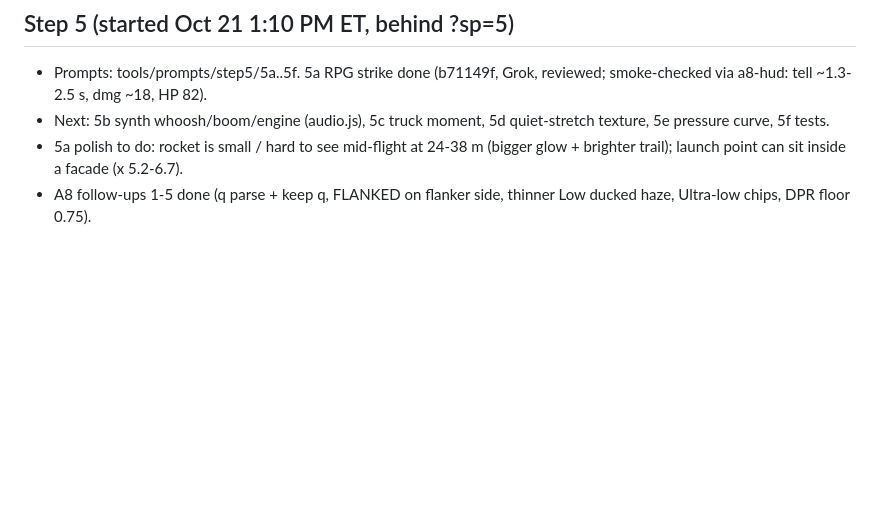
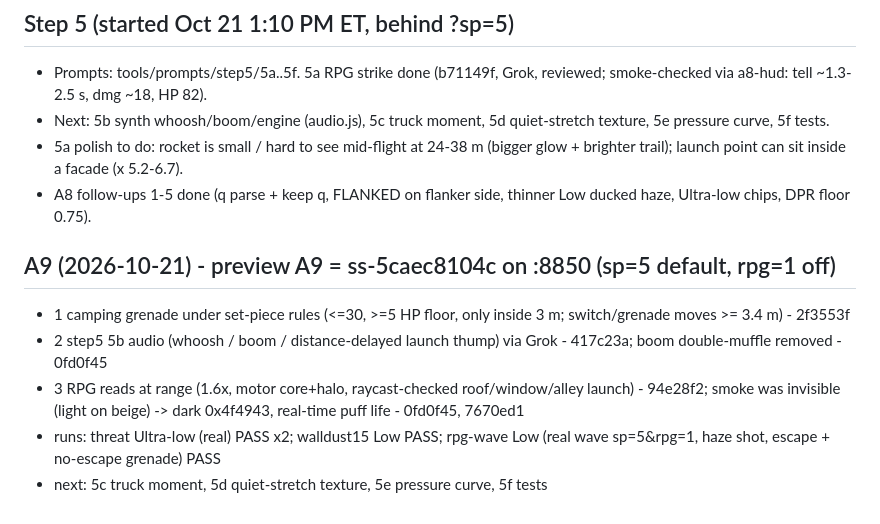
Before and after one commit to zstockbotmn/sandstorm, a Markdown page: notes/QUEUE.md, the part around the change. Rendered like a GitHub page; blank space fills up the shorter version.

Commit message:
QUEUE: A9 status

```diff
--- a/notes/QUEUE.md
+++ b/notes/QUEUE.md
@@ -73,3 +73,10 @@ Then the step 4 run list (window-table.mjs, bld=4p/bld=4 screenshots, skyline, p
 - Next: 5b synth whoosh/boom/engine (audio.js), 5c truck moment, 5d quiet-stretch texture, 5e pressure curve, 5f tests.
 - 5a polish to do: rocket is small / hard to see mid-flight at 24-38 m (bigger glow + brighter trail); launch point can sit inside a facade (x 5.2-6.7).
 - A8 follow-ups 1-5 done (q parse + keep q, FLANKED on flanker side, thinner Low ducked haze, Ultra-low chips, DPR floor 0.75).
+
+## A9 (2026-10-21) - preview A9 = ss-5caec8104c on :8850 (sp=5 default, rpg=1 off)
+- 1 camping grenade under set-piece rules (<=30, >=5 HP floor, only inside 3 m; switch/grenade moves >= 3.4 m) - 2f3553f
+- 2 step5 5b audio (whoosh / boom / distance-delayed launch thump) via Grok - 417c23a; boom double-muffle removed - 0fd0f45
+- 3 RPG reads at range (1.6x, motor core+halo, raycast-checked roof/window/alley launch) - 94e28f2; smoke was invisible (light on beige) -> dark 0x4f4943, real-time puff life - 0fd0f45, 7670ed1
+- runs: threat Ultra-low (real) PASS x2; walldust15 Low PASS; rpg-wave Low (real wave sp=5&rpg=1, haze shot, escape + no-escape grenade) PASS
+- next: 5c truck moment, 5d quiet-stretch texture, 5e pressure curve, 5f tests
```
